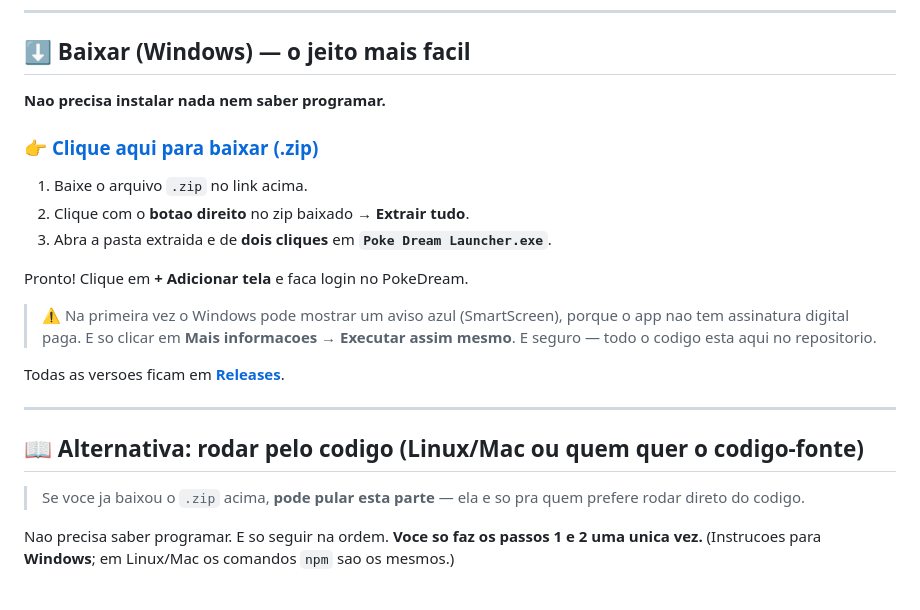
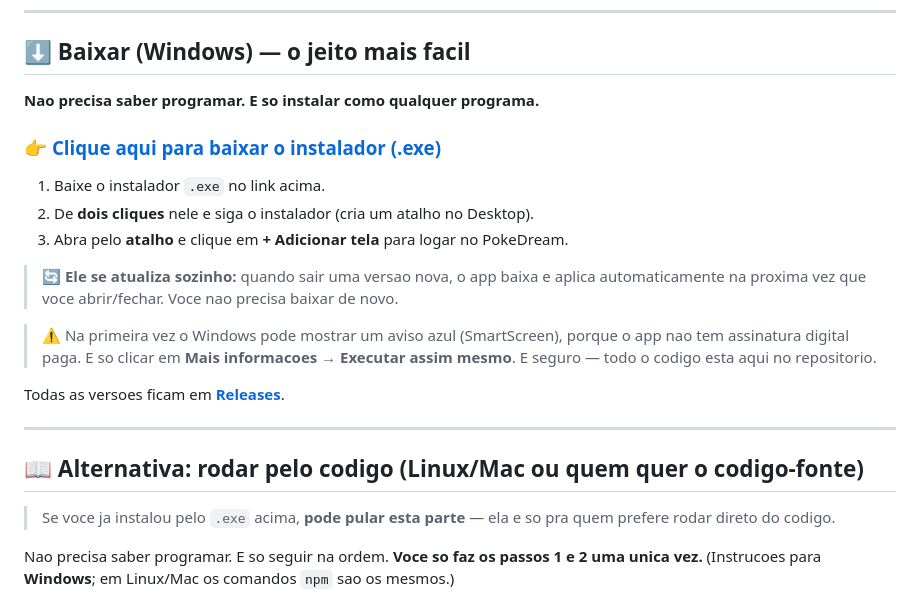
Before and after one commit to marcos3777/poke-dream-launcher, a Markdown page: README.md, the part around the change. GitHub-like rendering.

Commit message:
docs: README aponta pro instalador (.exe) com auto-update
Co-Authored-By: Claude Opus 4.8 <noreply@anthropic.com>

```diff
--- a/README.md
+++ b/README.md
@@ -15,15 +15,15 @@ Navegador multitela leve (Electron) para [PokeDream](https://pokedream.com.br/).
 
 ## ⬇ Baixar (Windows) — o jeito mais facil
 
-**Nao precisa instalar nada nem saber programar.**
+**Nao precisa saber programar. E so instalar como qualquer programa.**
 
-### 👉 [Clique aqui para baixar (.zip)](https://github.com/marcos3777/poke-dream-launcher/releases/latest/download/Poke-Dream-Launcher-Windows-Portable.zip)
+### 👉 [Clique aqui para baixar o instalador (.exe)](https://github.com/marcos3777/poke-dream-launcher/releases/latest/download/Poke-Dream-Launcher-Windows-x64.exe)
 
-1. Baixe o arquivo `.zip` no link acima.
-2. Clique com o **botao direito** no zip baixado → **Extrair tudo**.
-3. Abra a pasta extraida e de **dois cliques** em **`Poke Dream Launcher.exe`**.
+1. Baixe o instalador `.exe` no link acima.
+2. De **dois cliques** nele e siga o instalador (cria um atalho no Desktop).
+3. Abra pelo **atalho** e clique em **+ Adicionar tela** para logar no PokeDream.
 
-Pronto! Clique em **+ Adicionar tela** e faca login no PokeDream.
+> 🔄 **Ele se atualiza sozinho:** quando sair uma versao nova, o app baixa e aplica automaticamente na proxima vez que voce abrir/fechar. Voce nao precisa baixar de novo.
 
 > ⚠️ Na primeira vez o Windows pode mostrar um aviso azul (SmartScreen), porque o app nao tem assinatura digital paga. E so clicar em **Mais informacoes → Executar assim mesmo**. E seguro — todo o codigo esta aqui no repositorio.
 
@@ -33,7 +33,7 @@ Todas as versoes ficam em **[Releases](https://github.com/marcos3777/poke-dream-
 
 ## 📖 Alternativa: rodar pelo codigo (Linux/Mac ou quem quer o codigo-fonte)
 
-> Se voce ja baixou o `.zip` acima, **pode pular esta parte** — ela e so pra quem prefere rodar direto do codigo.
+> Se voce ja instalou pelo `.exe` acima, **pode pular esta parte** — ela e so pra quem prefere rodar direto do codigo.
 
 Nao precisa saber programar. E so seguir na ordem. **Voce so faz os passos 1 e 2 uma unica vez.** (Instrucoes para **Windows**; em Linux/Mac os comandos `npm` sao os mesmos.)
 
```
